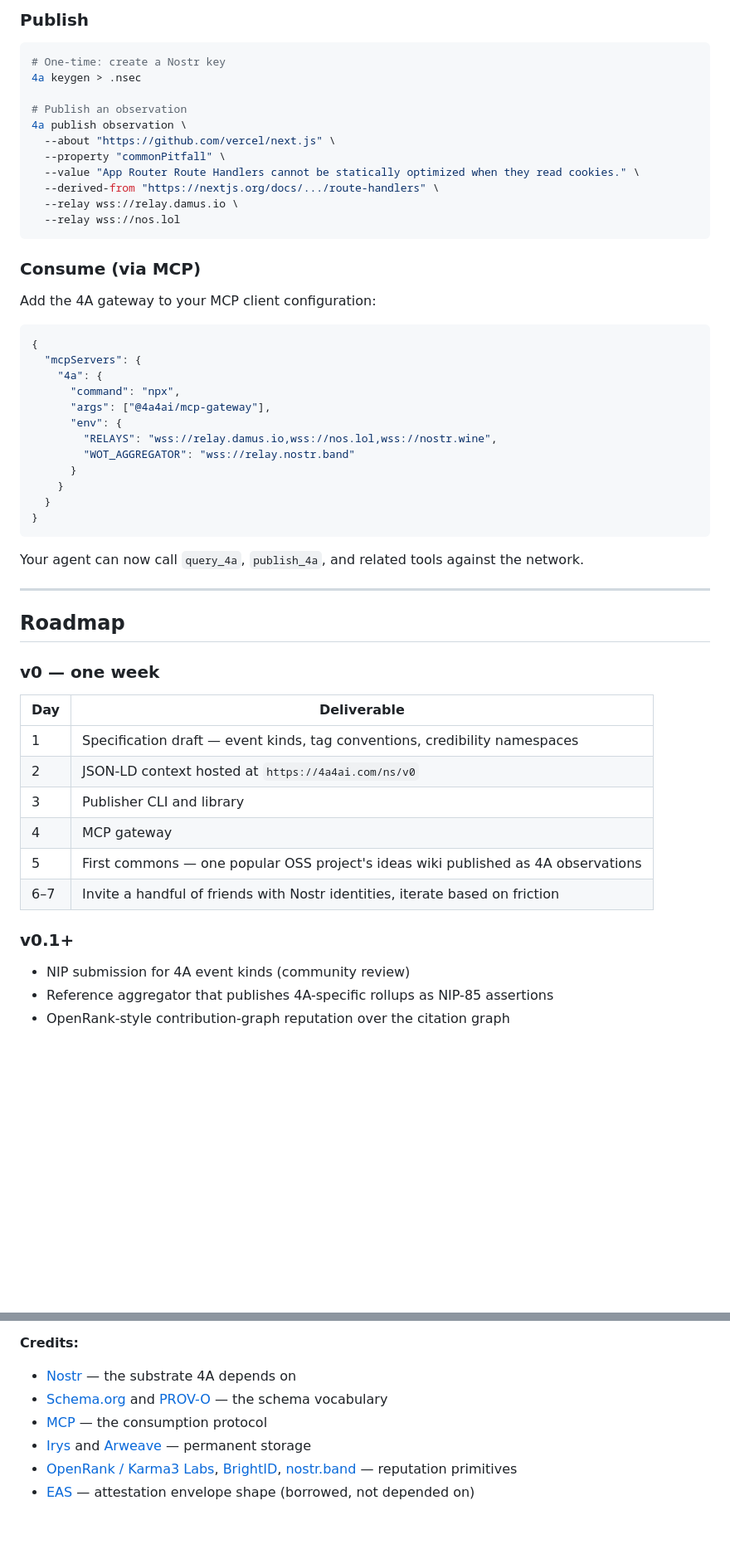
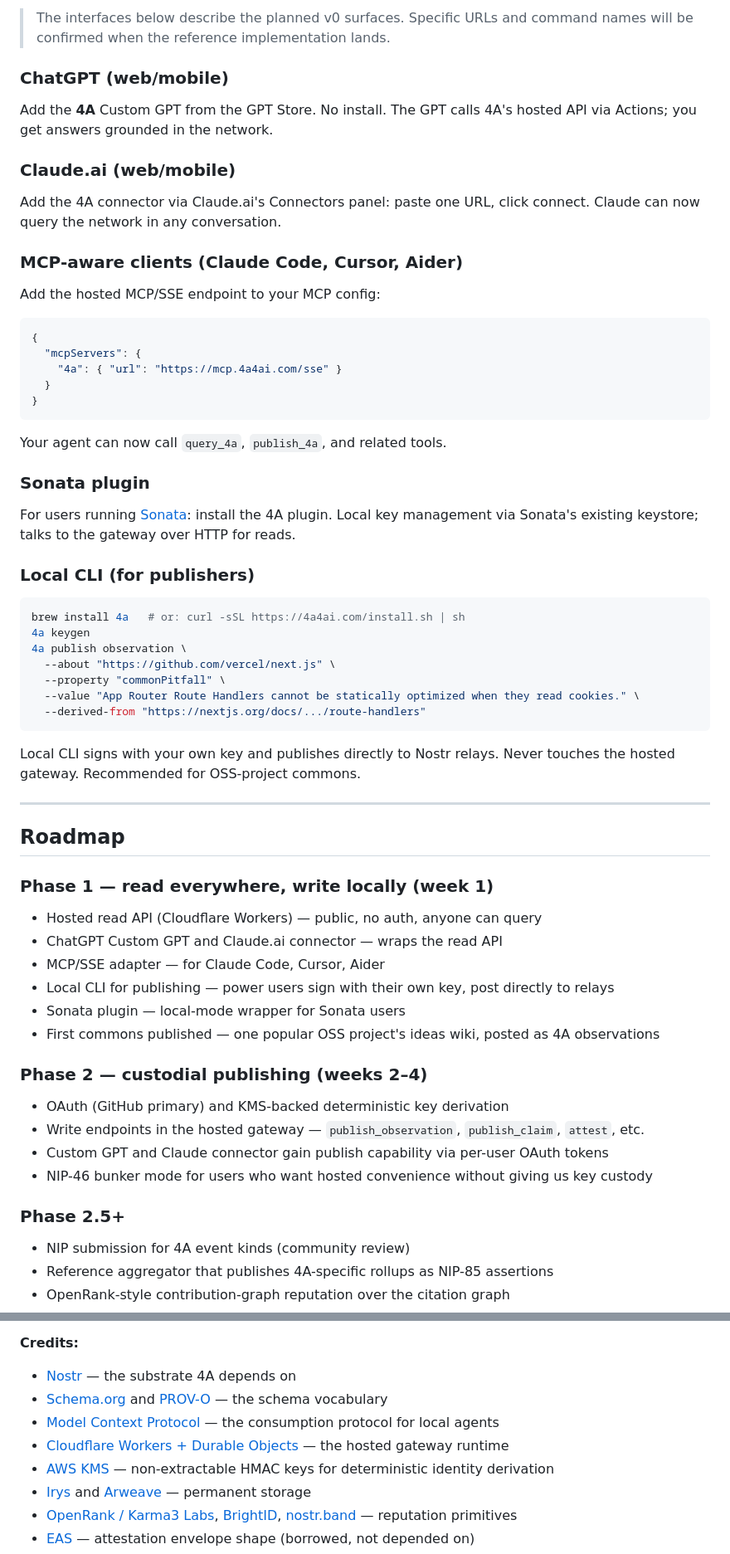
Before and after one commit to evan108108/4a, a Markdown page: README.md, 2 parts joined by grey strips. Shown at 83% size. Drawn GitHub-style; blank space fills up the shorter version.

Commit message:
expand architecture: layered surfaces, identity model, CF Workers + AWS KMS deployment

````diff
--- a/README.md
+++ b/README.md
@@ -183,57 +228,67 @@ The gateway returns the observation with metadata: who published it, when, what
 
-### Publish
+> The interfaces below describe the planned v0 surfaces. Specific URLs and command names will be confirmed when the reference implementation lands.
+
+### ChatGPT (web/mobile)
+
+Add the **4A** Custom GPT from the GPT Store. No install. The GPT calls 4A's hosted API via Actions; you get answers grounded in the network.
+
+### Claude.ai (web/mobile)
+
+Add the 4A connector via Claude.ai's Connectors panel: paste one URL, click connect. Claude can now query the network in any conversation.
+
+### MCP-aware clients (Claude Code, Cursor, Aider)
+
+Add the hosted MCP/SSE endpoint to your MCP config:
+
+```json
+{
+  "mcpServers": {
+    "4a": { "url": "https://mcp.4a4ai.com/sse" }
+  }
+}
+```
+
+Your agent can now call `query_4a`, `publish_4a`, and related tools.
+
+### Sonata plugin
+
+For users running [Sonata](https://github.com/evan108108/sonata): install the 4A plugin. Local key management via Sonata's existing keystore; talks to the gateway over HTTP for reads.
+
+### Local CLI (for publishers)
 
 ```bash
-# One-time: create a Nostr key
-4a keygen > .nsec
-
-# Publish an observation
+brew install 4a   # or: curl -sSL https://4a4ai.com/install.sh | sh
+4a keygen
 4a publish observation \
   --about "https://github.com/vercel/next.js" \
   --property "commonPitfall" \
   --value "App Router Route Handlers cannot be statically optimized when they read cookies." \
-  --derived-from "https://nextjs.org/docs/.../route-handlers" \
-  --relay wss://relay.damus.io \
-  --relay wss://nos.lol
+  --derived-from "https://nextjs.org/docs/.../route-handlers"
 ```
 
-### Consume (via MCP)
-
-Add the 4A gateway to your MCP client configuration:
-
-```json
-{
-  "mcpServers": {
-    "4a": {
-      "command": "npx",
-      "args": ["@4a4ai/mcp-gateway"],
-      "env": {
-        "RELAYS": "wss://relay.damus.io,wss://nos.lol,wss://nostr.wine",
-        "WOT_AGGREGATOR": "wss://relay.nostr.band"
-      }
-    }
-  }
-}
-```
-
-Your agent can now call `query_4a`, `publish_4a`, and related tools against the network.
+Local CLI signs with your own key and publishes directly to Nostr relays. Never touches the hosted gateway. Recommended for OSS-project commons.
 
 ---
 
 ## Roadmap
 
-### v0 — one week
+### Phase 1 — read everywhere, write locally (week 1)
 
-| Day | Deliverable |
-|---|---|
-| 1 | Specification draft — event kinds, tag conventions, credibility namespaces |
-| 2 | JSON-LD context hosted at `https://4a4ai.com/ns/v0` |
-| 3 | Publisher CLI and library |
-| 4 | MCP gateway |
-| 5 | First commons — one popular OSS project's ideas wiki published as 4A observations |
-| 6–7 | Invite a handful of friends with Nostr identities, iterate based on friction |
+- Hosted read API (Cloudflare Workers) — public, no auth, anyone can query
+- ChatGPT Custom GPT and Claude.ai connector — wraps the read API
+- MCP/SSE adapter — for Claude Code, Cursor, Aider
+- Local CLI for publishing — power users sign with their own key, post directly to relays
+- Sonata plugin — local-mode wrapper for Sonata users
+- First commons published — one popular OSS project's ideas wiki, posted as 4A observations
 
-### v0.1+
+### Phase 2 — custodial publishing (weeks 2–4)
+
+- OAuth (GitHub primary) and KMS-backed deterministic key derivation
+- Write endpoints in the hosted gateway — `publish_observation`, `publish_claim`, `attest`, etc.
+- Custom GPT and Claude connector gain publish capability via per-user OAuth tokens
+- NIP-46 bunker mode for users who want hosted convenience without giving us key custody
+
+### Phase 2.5+
 
 - NIP submission for 4A event kinds (community review)
 - Reference aggregator that publishes 4A-specific rollups as NIP-85 assertions
@@ -283,7 +347,9 @@ The event envelope is designed so future bridges to AT Protocol records, EAS off
 
 - [Nostr](https://github.com/nostr-protocol/nips) — the substrate 4A depends on
 - [Schema.org](https://schema.org) and [PROV-O](https://www.w3.org/TR/prov-o/) — the schema vocabulary
-- [MCP](https://modelcontextprotocol.io) — the consumption protocol
+- [Model Context Protocol](https://modelcontextprotocol.io) — the consumption protocol for local agents
+- [Cloudflare Workers + Durable Objects](https://developers.cloudflare.com/workers/) — the hosted gateway runtime
+- [AWS KMS](https://aws.amazon.com/kms/) — non-extractable HMAC keys for deterministic identity derivation
 - [Irys](https://irys.xyz) and [Arweave](https://arweave.org) — permanent storage
 - [OpenRank / Karma3 Labs](https://docs.openrank.com), [BrightID](https://brightid.org), [nostr.band](https://nostr.band) — reputation primitives
 - [EAS](https://attest.org) — attestation envelope shape (borrowed, not depended on)
````
Also changed, not shown: other parts of README.md (+87 -33 lines), ARCHITECTURE.md (added, +260 -0 lines).
